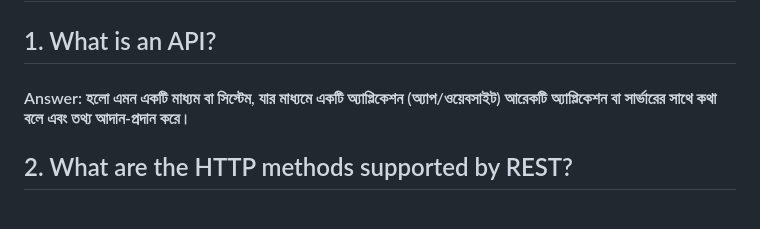
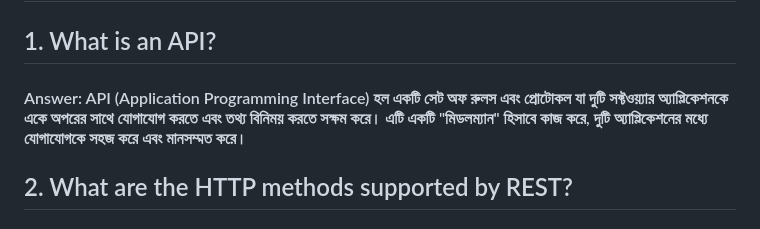
Before and after one commit to muhammadranju/practice-task-milestone-6, a Markdown page: day_4/readme.md, the part around the change. Rendered like a GitHub page.

```diff
--- a/day_4/readme.md
+++ b/day_4/readme.md
@@ -2,7 +2,7 @@
 
 ## 1. What is an API?
 
-#### Answer: হলো এমন একটি মাধ্যম বা সিস্টেম, যার মাধ্যমে একটি অ্যাপ্লিকেশন (অ্যাপ/ওয়েবসাইট) আরেকটি অ্যাপ্লিকেশন বা সার্ভারের সাথে কথা বলে এবং তথ্য আদান-প্রদান করে।
+#### Answer: API (Application Programming Interface) হল একটি সেট অফ রুলস এবং প্রোটোকল যা দুটি সফ্টওয়্যার অ্যাপ্লিকেশনকে একে অপরের সাথে যোগাযোগ করতে এবং তথ্য বিনিময় করতে সক্ষম করে। এটি একটি "মিডলম্যান" হিসাবে কাজ করে, দুটি অ্যাপ্লিকেশনের মধ্যে যোগাযোগকে সহজ করে এবং মানসম্মত করে।
 
 ## 2. What are the HTTP methods supported by REST?
 
```
